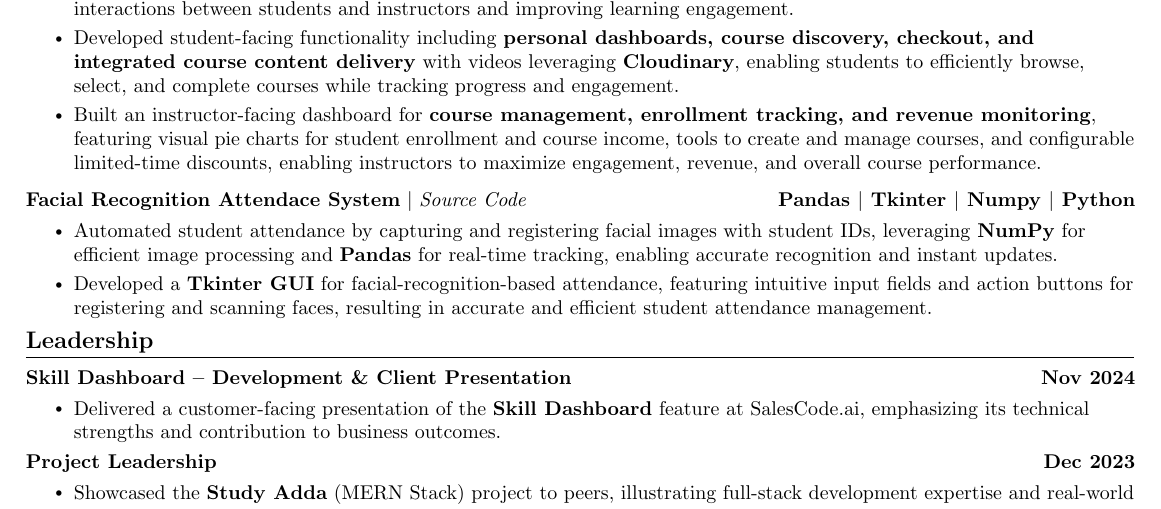
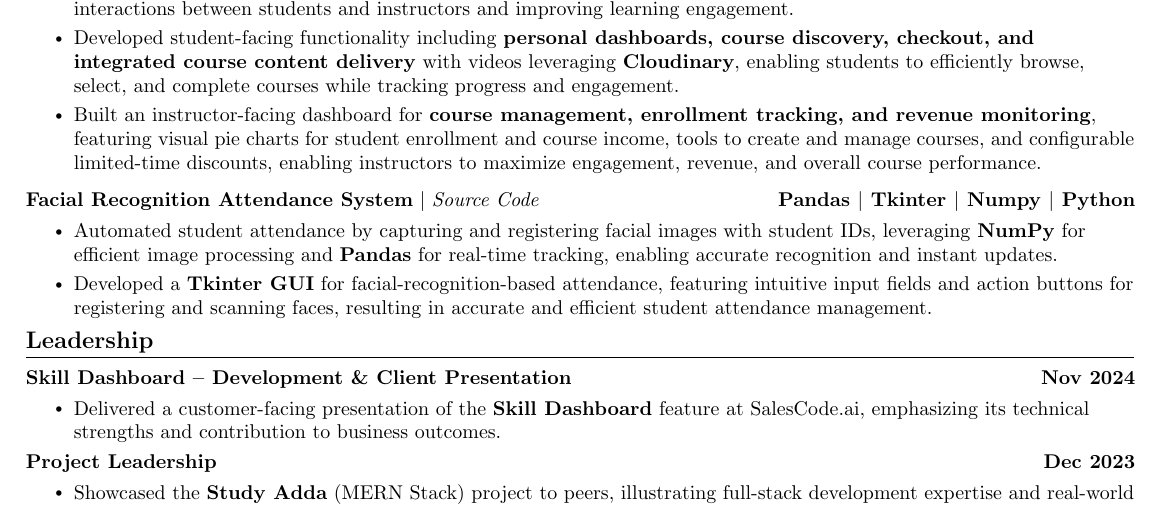
Before and after one commit to Manpreet-Singh-Kamboj/My-Resume-Template, a LaTeX CV (resume.tex): part of the page, cut so that both start at the same text. Compiled offline with pdfLaTeX.

Commit message:
updated resume

```diff
--- a/resume.tex
+++ b/resume.tex
@@ -155,7 +155,7 @@
           \resumeItemListEnd
  \vspace{-17pt}
  \resumeProjectHeading
-{\textbf{{Facial Recognition Attendace System}} $|$ \emph{\href{https://github.com/Manpreet3033/Facial_Attendance_System}{Source Code}}}{Pandas $|$ Tkinter $|$ Numpy $|$ Python}
+{\textbf{{Facial Recognition Attendance System}} $|$ \emph{\href{https://github.com/Manpreet3033/Facial_Attendance_System}{Source Code}}}{Pandas $|$ Tkinter $|$ Numpy $|$ Python}
 \\[5mm]
 \resumeItemListStart
     \resumeItem{Automated student attendance by capturing and registering facial images with student IDs, leveraging \textbf{NumPy} for efficient image processing and \textbf{Pandas} for real-time tracking, enabling accurate recognition and instant updates.}
```
Also changed, not shown: Manpreets_Resume.pdf, 1 other file.
